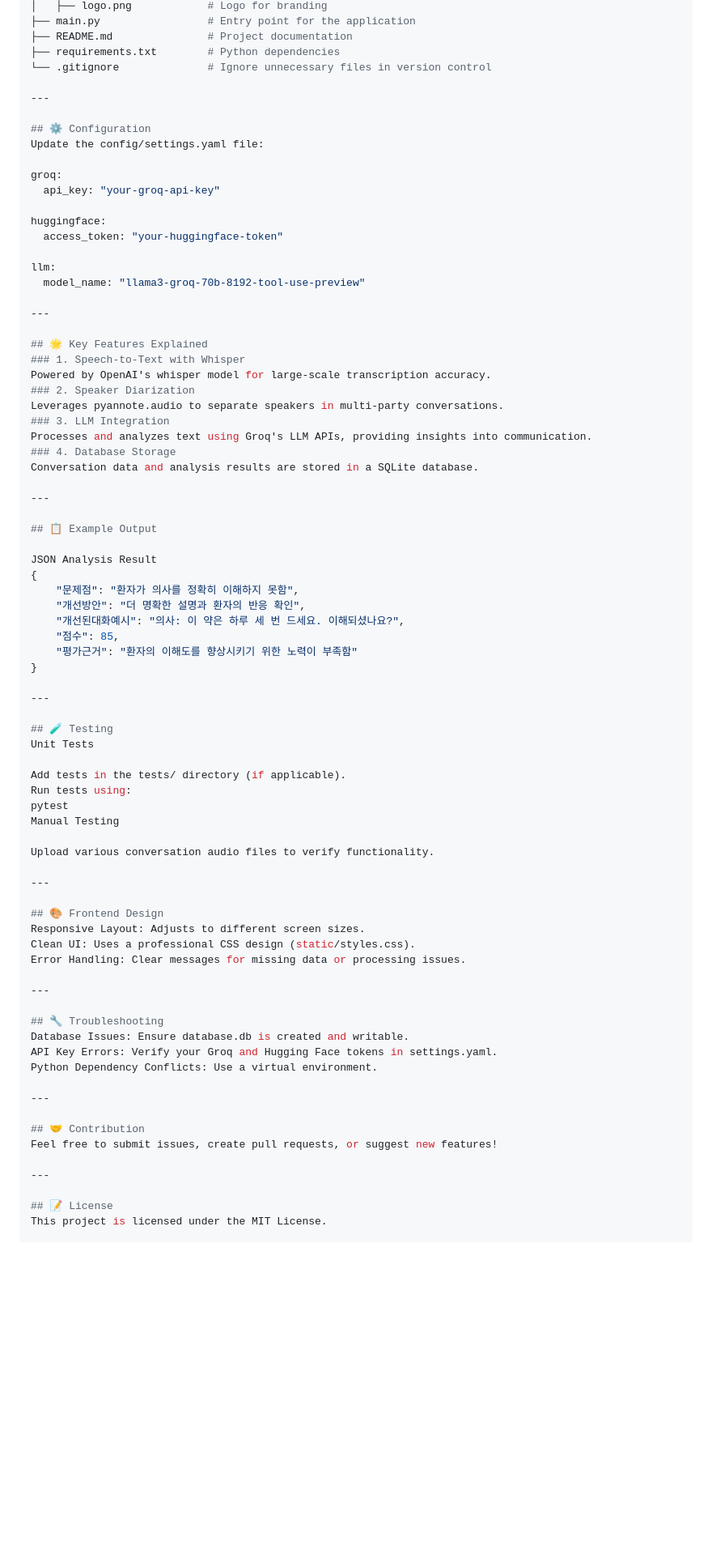
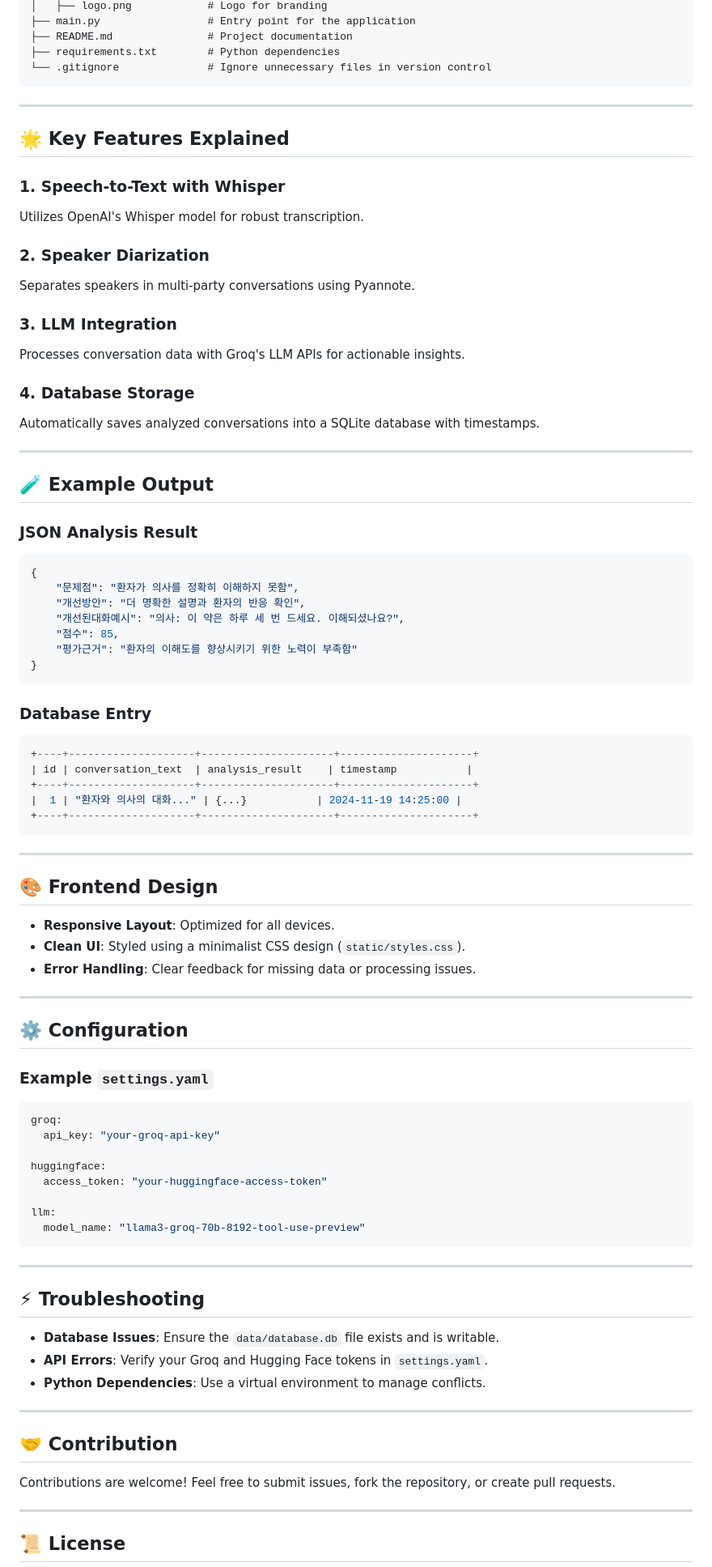
Before and after one commit to ParkYW20/Medical_Communication_app, a Markdown page: medical_communication_app/README.md, the part around the change printed below. Shown: that part at 81% size. GitHub-like rendering; blank space fills up the shorter version.

````diff
--- a/medical_communication_app/README.md
+++ b/medical_communication_app/README.md
@@ -70,38 +96,30 @@ medical_communication_app/
 ├── README.md               # Project documentation
 ├── requirements.txt        # Python dependencies
 └── .gitignore              # Ignore unnecessary files in version control
-
----
-
-## ⚙️ Configuration
-Update the config/settings.yaml file:
-
-groq:
-  api_key: "your-groq-api-key"
-
-huggingface:
-  access_token: "your-huggingface-token"
-
-llm:
-  model_name: "llama3-groq-70b-8192-tool-use-preview"
+```
 
 ---
 
 ## 🌟 Key Features Explained
-### 1. Speech-to-Text with Whisper
-Powered by OpenAI's whisper model for large-scale transcription accuracy.
-### 2. Speaker Diarization
-Leverages pyannote.audio to separate speakers in multi-party conversations.
-### 3. LLM Integration
-Processes and analyzes text using Groq's LLM APIs, providing insights into communication.
-### 4. Database Storage
-Conversation data and analysis results are stored in a SQLite database.
+
+### 1. **Speech-to-Text with Whisper**
+Utilizes OpenAI's Whisper model for robust transcription.
+
+### 2. **Speaker Diarization**
+Separates speakers in multi-party conversations using Pyannote.
+
+### 3. **LLM Integration**
+Processes conversation data with Groq's LLM APIs for actionable insights.
+
+### 4. **Database Storage**
+Automatically saves analyzed conversations into a SQLite database with timestamps.
 
 ---
 
-## 📋 Example Output
+## 🧪 Example Output
 
-JSON Analysis Result
+### JSON Analysis Result
+```json
 {
     "문제점": "환자가 의사를 정확히 이해하지 못함",
     "개선방안": "더 명확한 설명과 환자의 반응 확인",
@@ -109,40 +127,56 @@ JSON Analysis Result
     "점수": 85,
     "평가근거": "환자의 이해도를 향상시키기 위한 노력이 부족함"
 }
+```
 
----
-
-## 🧪 Testing
-Unit Tests
-
-Add tests in the tests/ directory (if applicable).
-Run tests using:
-pytest
-Manual Testing
-
-Upload various conversation audio files to verify functionality.
+### Database Entry
+```sql
++----+--------------------+---------------------+---------------------+
+| id | conversation_text  | analysis_result    | timestamp           |
++----+--------------------+---------------------+---------------------+
+|  1 | "환자와 의사의 대화..." | {...}           | 2024-11-19 14:25:00 |
++----+--------------------+---------------------+---------------------+
+```
 
 ---
 
 ## 🎨 Frontend Design
-Responsive Layout: Adjusts to different screen sizes.
-Clean UI: Uses a professional CSS design (static/styles.css).
-Error Handling: Clear messages for missing data or processing issues.
+
+- **Responsive Layout**: Optimized for all devices.
+- **Clean UI**: Styled using a minimalist CSS design (`static/styles.css`).
+- **Error Handling**: Clear feedback for missing data or processing issues.
 
 ---
 
-## 🔧 Troubleshooting
-Database Issues: Ensure database.db is created and writable.
-API Key Errors: Verify your Groq and Hugging Face tokens in settings.yaml.
-Python Dependency Conflicts: Use a virtual environment.
+## ⚙️ Configuration
+
+### Example `settings.yaml`
+```yaml
+groq:
+  api_key: "your-groq-api-key"
+
+huggingface:
+  access_token: "your-huggingface-access-token"
+
+llm:
+  model_name: "llama3-groq-70b-8192-tool-use-preview"
+```
+
+---
+
+## ⚡ Troubleshooting
+
+- **Database Issues**: Ensure the `data/database.db` file exists and is writable.
+- **API Errors**: Verify your Groq and Hugging Face tokens in `settings.yaml`.
+- **Python Dependencies**: Use a virtual environment to manage conflicts.
 
 ---
 
 ## 🤝 Contribution
-Feel free to submit issues, create pull requests, or suggest new features!
+
+Contributions are welcome! Feel free to submit issues, fork the repository, or create pull requests.
 
 ---
 
-## 📝 License
-This project is licensed under the MIT License.
+## 📜 License
 
````
Also changed, not shown: other parts of medical_communication_app/README.md (+46 -38 lines).
